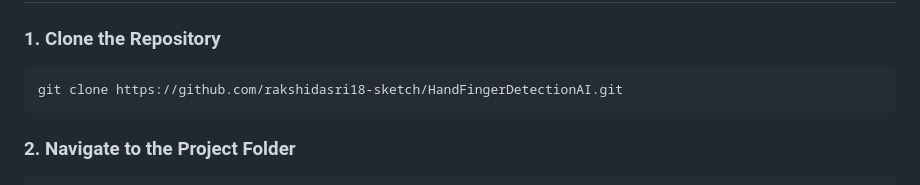
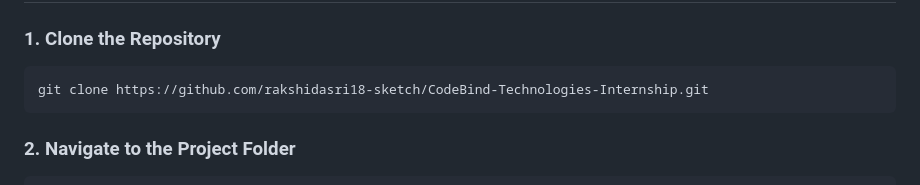
Before and after one commit to rakshidasri18-sketch/CodeBind-Technologies-Internship, a Markdown page: README.md, the part around the change. Rendered like a GitHub page.

Commit message:
Updated repository name in README

````diff
--- a/README.md
+++ b/README.md
@@ -71,7 +71,7 @@ HandFingerDetectionAI/
 ### 1. Clone the Repository
 
 ```bash
-git clone https://github.com/rakshidasri18-sketch/HandFingerDetectionAI.git
+git clone https://github.com/rakshidasri18-sketch/CodeBind-Technologies-Internship.git
 ```
 
 ### 2. Navigate to the Project Folder
````
